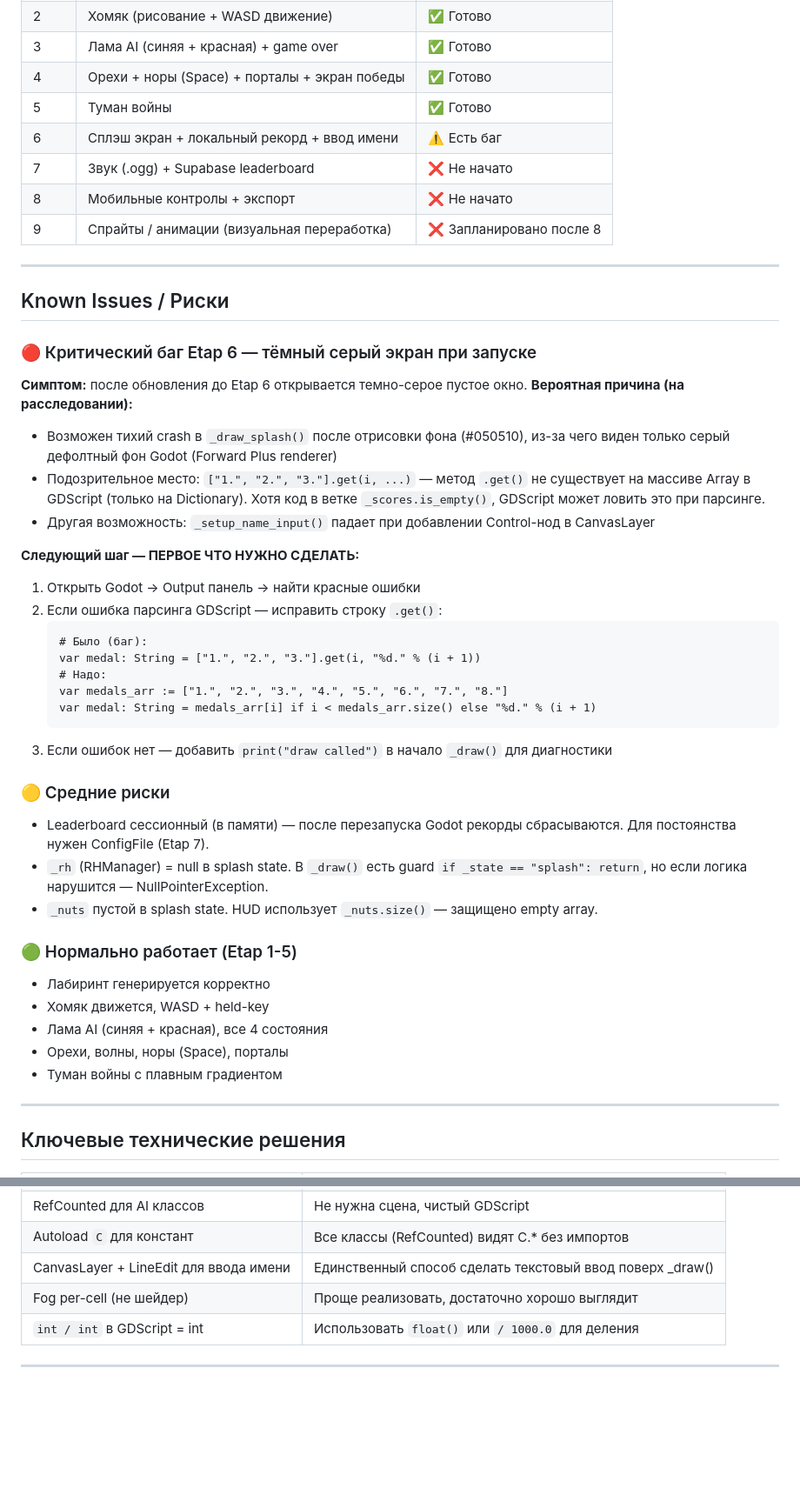
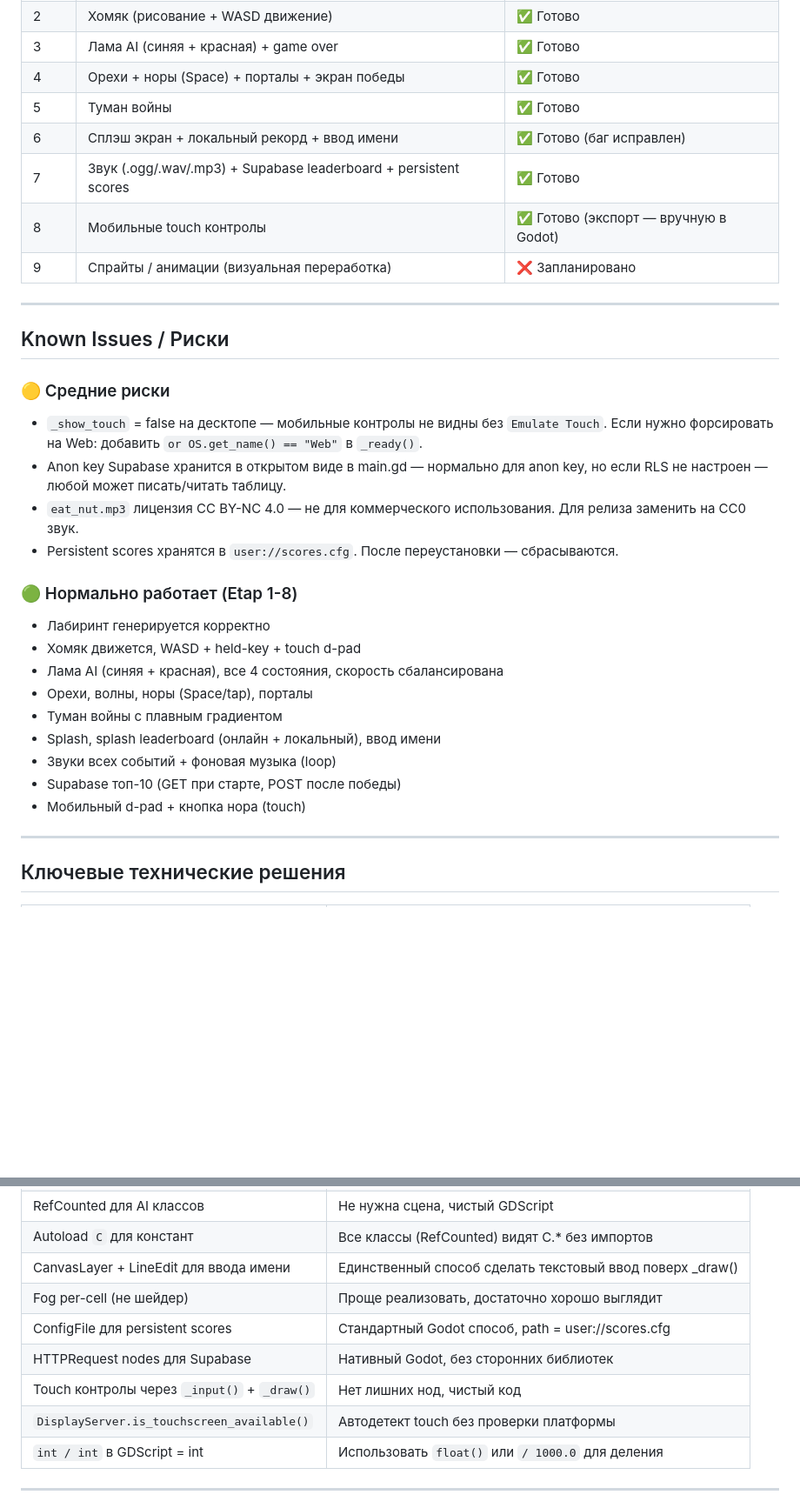
Before and after one commit to AndriiDiabolus/Diabolus-repository-Godot4-hamster-maze, a Markdown page: CLAUDE.md, 2 parts joined by grey strips. Shown at 87% size. Rendered like a GitHub page; blank space fills up the shorter version.

````diff
--- a/CLAUDE.md
+++ b/CLAUDE.md
@@ -97,50 +127,34 @@ func _ell(center, rx, ry, color, rot=0.0, seg=24)
 | 3 | Лама AI (синяя + красная) + game over | ✅ Готово |
 | 4 | Орехи + норы (Space) + порталы + экран победы | ✅ Готово |
 | 5 | Туман войны | ✅ Готово |
-| 6 | Сплэш экран + локальный рекорд + ввод имени | ⚠️ Есть баг |
-| 7 | Звук (.ogg) + Supabase leaderboard | ❌ Не начато |
-| 8 | Мобильные контролы + экспорт | ❌ Не начато |
-| 9 | Спрайты / анимации (визуальная переработка) | ❌ Запланировано после 8 |
+| 6 | Сплэш экран + локальный рекорд + ввод имени | ✅ Готово (баг исправлен) |
+| 7 | Звук (.ogg/.wav/.mp3) + Supabase leaderboard + persistent scores | ✅ Готово |
+| 8 | Мобильные touch контролы | ✅ Готово (экспорт — вручную в Godot) |
+| 9 | Спрайты / анимации (визуальная переработка) | ❌ Запланировано |
 
 ---
 
 ## Known Issues / Риски
 
-### 🔴 Критический баг Etap 6 — тёмный серый экран при запуске
-**Симптом:** после обновления до Etap 6 открывается темно-серое пустое окно.
-**Вероятная причина (на расследовании):**
-- Возможен тихий crash в `_draw_splash()` после отрисовки фона (#050510),
-  из-за чего виден только серый дефолтный фон Godot (Forward Plus renderer)
-- Подозрительное место: `["1.", "2.", "3."].get(i, ...)` — метод `.get()` не существует
-  на массиве Array в GDScript (только на Dictionary). Хотя код в ветке `_scores.is_empty()`,
-  GDScript может ловить это при парсинге.
-- Другая возможность: `_setup_name_input()` падает при добавлении Control-нод в CanvasLayer
+### 🟡 Средние риски
+- `_show_touch` = false на десктопе — мобильные контролы не видны без `Emulate Touch`.
+  Если нужно форсировать на Web: добавить `or OS.get_name() == "Web"` в `_ready()`.
+- Anon key Supabase хранится в открытом виде в main.gd — нормально для anon key,
+  но если RLS не настроен — любой может писать/читать таблицу.
+- `eat_nut.mp3` лицензия CC BY-NC 4.0 — не для коммерческого использования.
+  Для релиза заменить на CC0 звук.
+- Persistent scores хранятся в `user://scores.cfg`. После переустановки — сбрасываются.
 
-**Следующий шаг — ПЕРВОЕ ЧТО НУЖНО СДЕЛАТЬ:**
-1. Открыть Godot → Output панель → найти красные ошибки
-2. Если ошибка парсинга GDScript — исправить строку `.get()`:
-   ```gdscript
-   # Было (баг):
-   var medal: String = ["1.", "2.", "3."].get(i, "%d." % (i + 1))
-   # Надо:
-   var medals_arr := ["1.", "2.", "3.", "4.", "5.", "6.", "7.", "8."]
-   var medal: String = medals_arr[i] if i < medals_arr.size() else "%d." % (i + 1)
-   ```
-3. Если ошибок нет — добавить `print("draw called")` в начало `_draw()` для диагностики
-
-### 🟡 Средние риски
-- Leaderboard сессионный (в памяти) — после перезапуска Godot рекорды сбрасываются.
-  Для постоянства нужен ConfigFile (Etap 7).
-- `_rh` (RHManager) = null в splash state. В `_draw()` есть guard `if _state == "splash": return`,
-  но если логика нарушится — NullPointerException.
-- `_nuts` пустой в splash state. HUD использует `_nuts.size()` — защищено empty array.
-
-### 🟢 Нормально работает (Etap 1-5)
+### 🟢 Нормально работает (Etap 1-8)
 - Лабиринт генерируется корректно
-- Хомяк движется, WASD + held-key
-- Лама AI (синяя + красная), все 4 состояния
-- Орехи, волны, норы (Space), порталы
+- Хомяк движется, WASD + held-key + touch d-pad
+- Лама AI (синяя + красная), все 4 состояния, скорость сбалансирована
+- Орехи, волны, норы (Space/tap), порталы
 - Туман войны с плавным градиентом
+- Splash, splash leaderboard (онлайн + локальный), ввод имени
+- Звуки всех событий + фоновая музыка (loop)
+- Supabase топ-10 (GET при старте, POST после победы)
+- Мобильный d-pad + кнопка нора (touch)
 
 ---
 
@@ -154,6 +168,10 @@ func _ell(center, rx, ry, color, rot=0.0, seg=24)
 | Autoload `C` для констант | Все классы (RefCounted) видят C.* без импортов |
 | CanvasLayer + LineEdit для ввода имени | Единственный способ сделать текстовый ввод поверх _draw() |
 | Fog per-cell (не шейдер) | Проще реализовать, достаточно хорошо выглядит |
+| ConfigFile для persistent scores | Стандартный Godot способ, path = user://scores.cfg |
+| HTTPRequest nodes для Supabase | Нативный Godot, без сторонних библиотек |
+| Touch контролы через `_input()` + `_draw()` | Нет лишних нод, чистый код |
+| `DisplayServer.is_touchscreen_available()` | Автодетект touch без проверки платформы |
 | `int / int` в GDScript = int | Использовать `float()` или `/ 1000.0` для деления |
 
 ---
````
Also changed, not shown: other parts of CLAUDE.md (+84 -43 lines).
